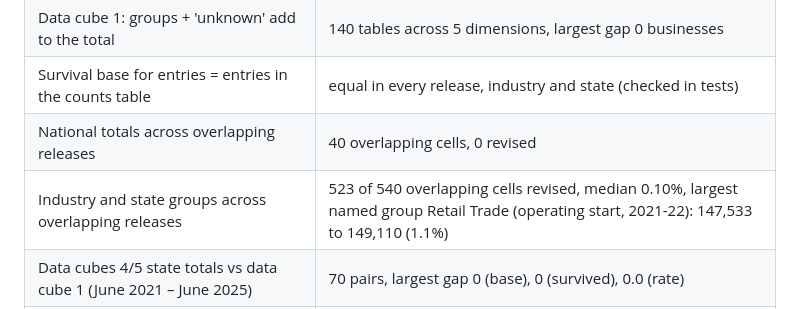
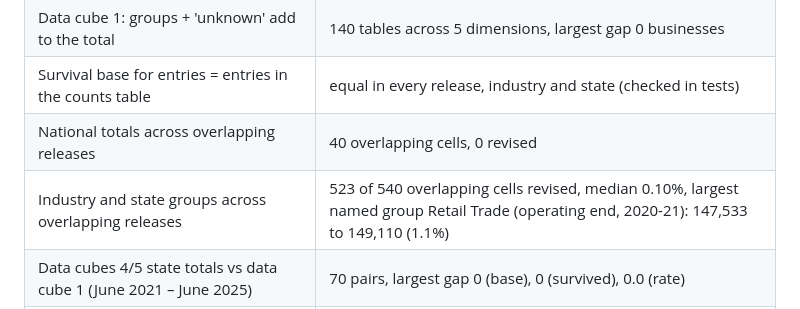
Before and after one commit to nisha1324/new-business-survival, a Markdown page: results/SOURCE_PROFILE.md, the part around the change. Drawn GitHub-style.

```diff
--- a/results/SOURCE_PROFILE.md
+++ b/results/SOURCE_PROFILE.md
@@ -45,7 +45,7 @@ Survival of each entry cohort, by June after the entry year:
 | Data cube 1: groups + 'unknown' add to the total | 140 tables across 5 dimensions, largest gap 0 businesses |
 | Survival base for entries = entries in the counts table | equal in every release, industry and state (checked in tests) |
 | National totals across overlapping releases | 40 overlapping cells, 0 revised |
-| Industry and state groups across overlapping releases | 523 of 540 overlapping cells revised, median 0.10%, largest named group Retail Trade (operating start, 2021-22): 147,533 to 149,110 (1.1%) |
+| Industry and state groups across overlapping releases | 523 of 540 overlapping cells revised, median 0.10%, largest named group Retail Trade (operating end, 2020-21): 147,533 to 149,110 (1.1%) |
 | Data cubes 4/5 state totals vs data cube 1 (June 2021 – June 2025) | 70 pairs, largest gap 0 (base), 0 (survived), 0.0 (rate) |
 | Division rates rebuilt from data cube 5's cells vs data cube 1's published rates | within 0.78 points (largest: Mining) |
 | Data cubes 4/5: size bands add to the row total | 2,266 of 5,418 rows don't, by −4 to +5 businesses |
```
Also changed, not shown: README.md (+1 -1 lines), results/INDUSTRY_SURVIVAL.md (+1 -1 lines), results/charts/06_industry_cohorts.png, 10 other files.
